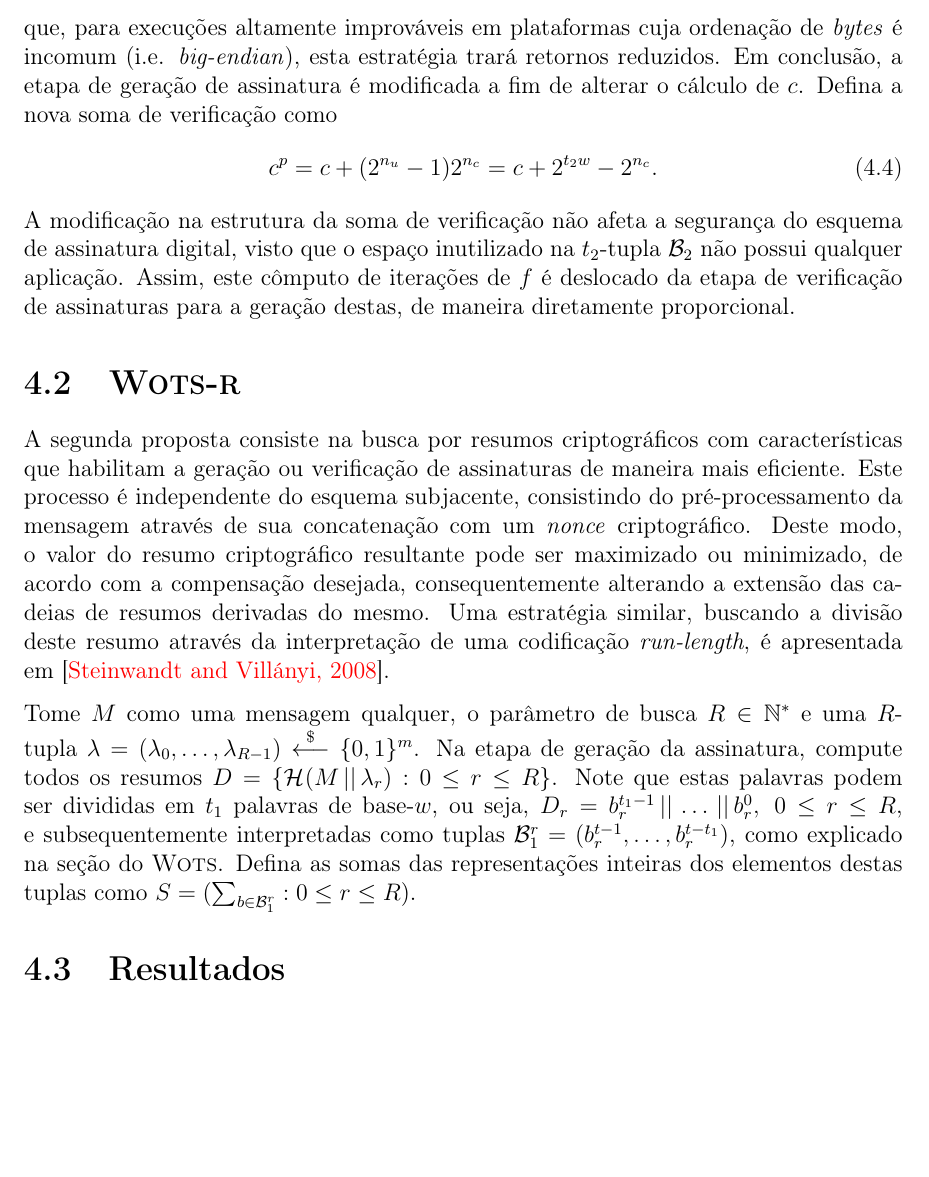
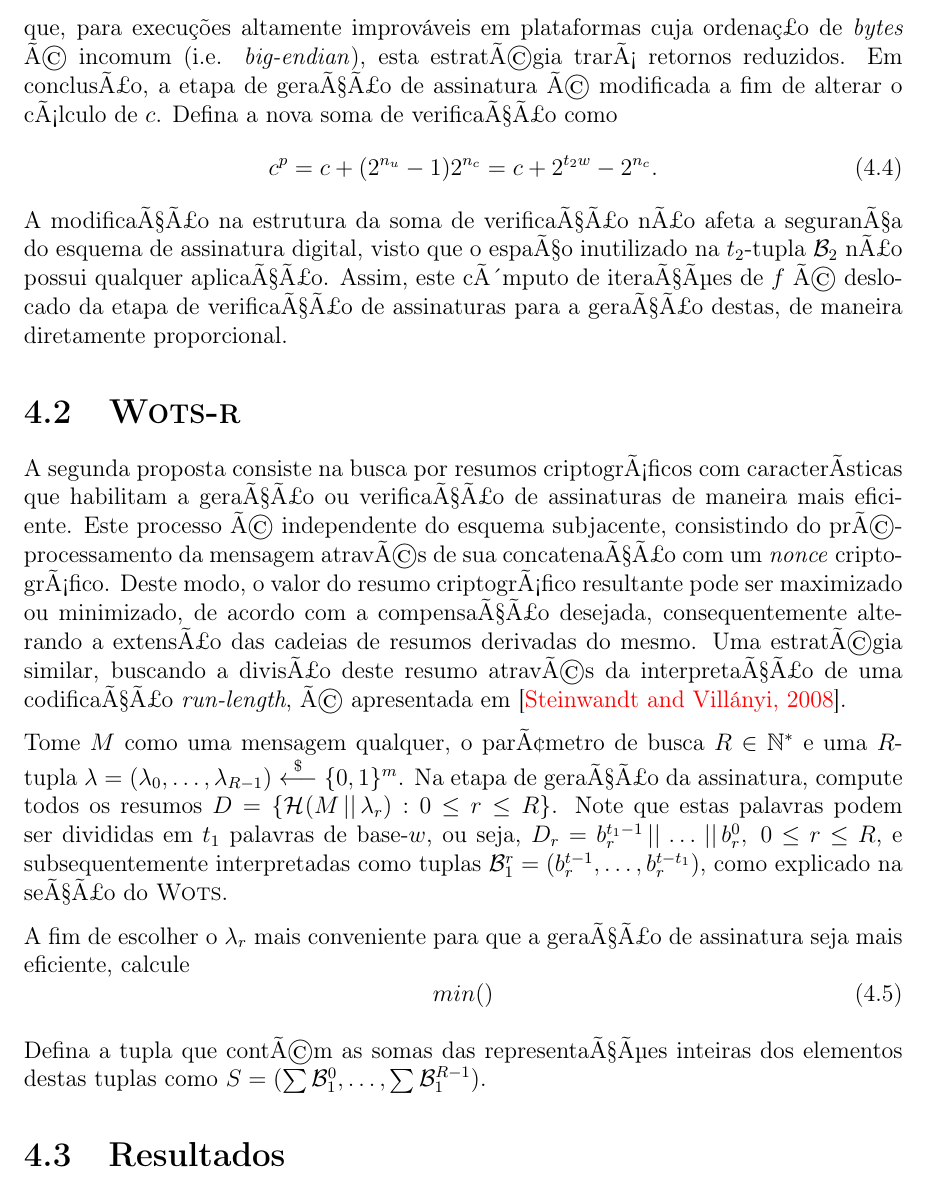
Before and after one commit to zambonin/bsc, a LaTeX document (bsc.tex): part of page 41 of 46, cut so that both start at the same text, the shorter picture padded with empty space. Compiled offline with pdfLaTeX.

Commit message:
sharelatex: update bsc.tex from r35235 to r35309

```diff
--- a/bsc.tex
+++ b/bsc.tex
@@ -1832,21 +1832,28 @@
     \caption{\emph{Bits} inutilizados em $\mathcal{B}_2$ para vários valores de $w$ e $m$.}
 \end{table}
 
-Exceto alguns casos anômalos, percebe-se que $w$ e $n_u$ crescem com certa relação. Assim, para maiores valores de $w$, esta otimização trará melhores resultados. Note também que, para execuções altamente improváveis em plataformas cuja ordenação de \emph{bytes} é incomum (i.e. \emph{big-endian}), esta estratégia trará retornos reduzidos. Em conclusão, a etapa de geração de assinatura é modificada a fim de alterar o cálculo de $c$. Defina a nova soma de verificação como
+Exceto alguns casos anômalos, percebe-se que $w$ e $n_u$ crescem com certa relação. Assim, para maiores valores de $w$, esta otimização trará melhores resultados. Note também que, para execuções altamente improváveis em plataformas cuja ordenaç£o de \emph{bytes} Ã© incomum (i.e. \emph{big-endian}), esta estratÃ©gia trarÃ¡ retornos reduzidos. Em conclusÃ£o, a etapa de geraÃ§Ã£o de assinatura Ã© modificada a fim de alterar o cÃ¡lculo de $c$. Defina a nova soma de verificaÃ§Ã£o como
 \begin{equation}
     c^p = c + (2^{n_u} - 1)2^{n_c} = c + 2^{t_2w} - 2^{n_c}.
 \end{equation}
-A modificação na estrutura da soma de verificação não afeta a segurança do esquema de assinatura digital, visto que o espaço inutilizado na $t_2$-tupla $\mathcal{B}_2$ não possui qualquer aplicação. Assim, este cômputo de iterações de $f$ é deslocado da etapa de verificação de assinaturas para a geração destas, de maneira diretamente proporcional.
+A modificaÃ§Ã£o na estrutura da soma de verificaÃ§Ã£o nÃ£o afeta a seguranÃ§a do esquema de assinatura digital, visto que o espaÃ§o inutilizado na $t_2$-tupla $\mathcal{B}_2$ nÃ£o possui qualquer aplicaÃ§Ã£o. Assim, este cÃ´mputo de iteraÃ§Ãµes de $f$ Ã© deslocado da etapa de verificaÃ§Ã£o de assinaturas para a geraÃ§Ã£o destas, de maneira diretamente proporcional.
 
 \section{\textsc{Wots-r}}
 
-A segunda proposta consiste na busca por resumos criptográficos com características que habilitam a geração ou verificação de assinaturas de maneira mais eficiente. Este processo é independente do esquema subjacente, consistindo do pré-processamento da mensagem através de sua concatenação com um \emph{nonce} criptográfico. Deste modo, o valor do resumo criptográfico resultante pode ser maximizado ou minimizado, de acordo com a compensação desejada, consequentemente alterando a extensão das cadeias de resumos derivadas do mesmo. Uma estratégia similar, buscando a divisão deste resumo através da interpretação de uma codificação \emph{run-length}, é apresentada em~\cite{Steinwandt2008}.
-
-Tome $M$ como uma mensagem qualquer, o parâmetro de busca $R \in \mathbb{N}^{*}$ e uma $R$-tupla $\lambda = (\lambda_0, \dots, \lambda_{R - 1}) \stackrel{\$}{\longleftarrow} \binwds{m}$. Na etapa de geração da assinatura, compute todos os resumos $D = \{\hash{M \concat \lambda_r} : 0 \leq r \leq R\}$. Note que estas palavras podem ser divididas em $t_1$ palavras de base-$w$, ou seja, $D_r = b_{r}^{t_1 - 1} \concat \dots \concat b_{r}^{0}, \; 0 \leq r \leq R$, e subsequentemente interpretadas como tuplas $\mathcal{B}_{1}^{r} = (b_{r}^{t - 1}, \dots, b_{r}^{t - t_1})$, como explicado na seção do \wots{}. Defina as somas das representações inteiras dos elementos destas tuplas como $S = (\sum_{b \in \mathcal{B}_{1}^{r}} : 0 \leq r \leq R)$.
+A segunda proposta consiste na busca por resumos criptogrÃ¡ficos com caracterÃ­sticas que habilitam a geraÃ§Ã£o ou verificaÃ§Ã£o de assinaturas de maneira mais eficiente. Este processo Ã© independente do esquema subjacente, consistindo do prÃ©-processamento da mensagem atravÃ©s de sua concatenaÃ§Ã£o com um \emph{nonce} criptogrÃ¡fico. Deste modo, o valor do resumo criptogrÃ¡fico resultante pode ser maximizado ou minimizado, de acordo com a compensaÃ§Ã£o desejada, consequentemente alterando a extensÃ£o das cadeias de resumos derivadas do mesmo. Uma estratÃ©gia similar, buscando a divisÃ£o deste resumo atravÃ©s da interpretaÃ§Ã£o de uma codificaÃ§Ã£o \emph{run-length}, Ã© apresentada em~\cite{Steinwandt2008}.
+
+Tome $M$ como uma mensagem qualquer, o parÃ¢metro de busca $R \in \mathbb{N}^{*}$ e uma $R$-tupla $\lambda = (\lambda_0, \dots, \lambda_{R - 1}) \stackrel{\$}{\longleftarrow} \binwds{m}$. Na etapa de geraÃ§Ã£o da assinatura, compute todos os resumos $D = \{\hash{M \concat \lambda_r} : 0 \leq r \leq R\}$. Note que estas palavras podem ser divididas em $t_1$ palavras de base-$w$, ou seja, $D_r = b_{r}^{t_1 - 1} \concat \dots \concat b_{r}^{0}, \; 0 \leq r \leq R$, e subsequentemente interpretadas como tuplas $\mathcal{B}_{1}^{r} = (b_{r}^{t - 1}, \dots, b_{r}^{t - t_1})$, como explicado na seÃ§Ã£o do \wots{}.
+
+A fim de escolher o $\lambda_r$ mais conveniente para que a geraÃ§Ã£o de assinatura seja mais eficiente, calcule
+\begin{equation}
+    min()
+\end{equation}
+
+Defina a tupla que contÃ©m as somas das representaÃ§Ãµes inteiras dos elementos destas tuplas como $S = (\sum \mathcal{B}_{1}^{0}, \dots, \sum \mathcal{B}_{1}^{R - 1})$.
 
 \section{Resultados}
 
-\chapter{Conclusão}
+\chapter{ConclusÃ£o}
 
 \section{Trabalhos futuros}
 
```
